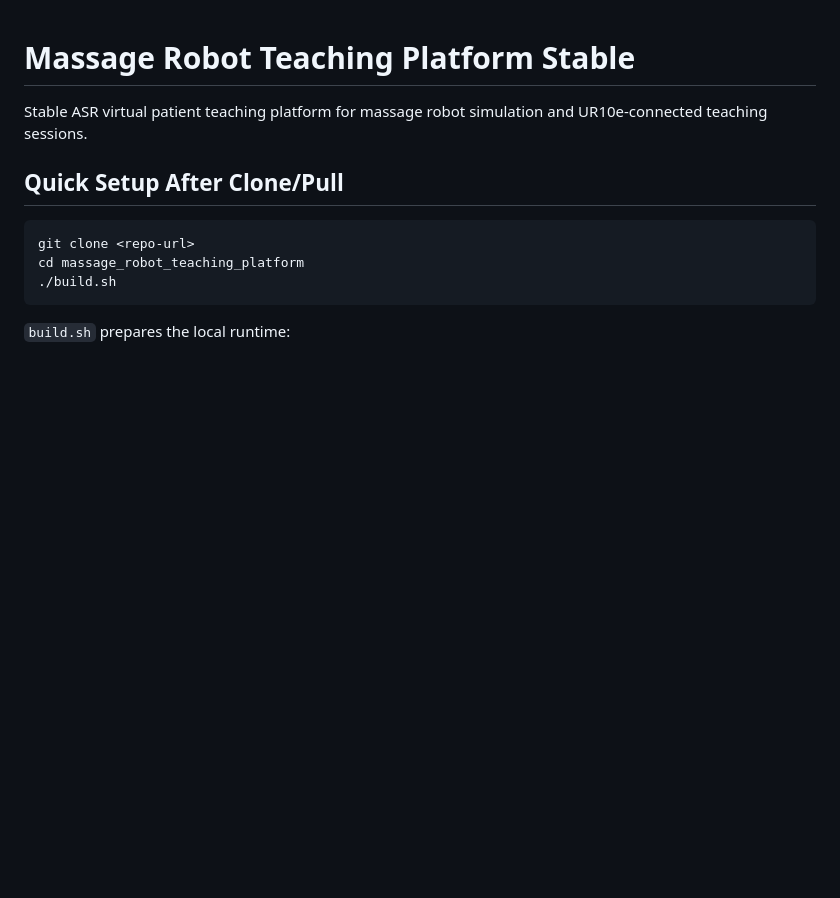
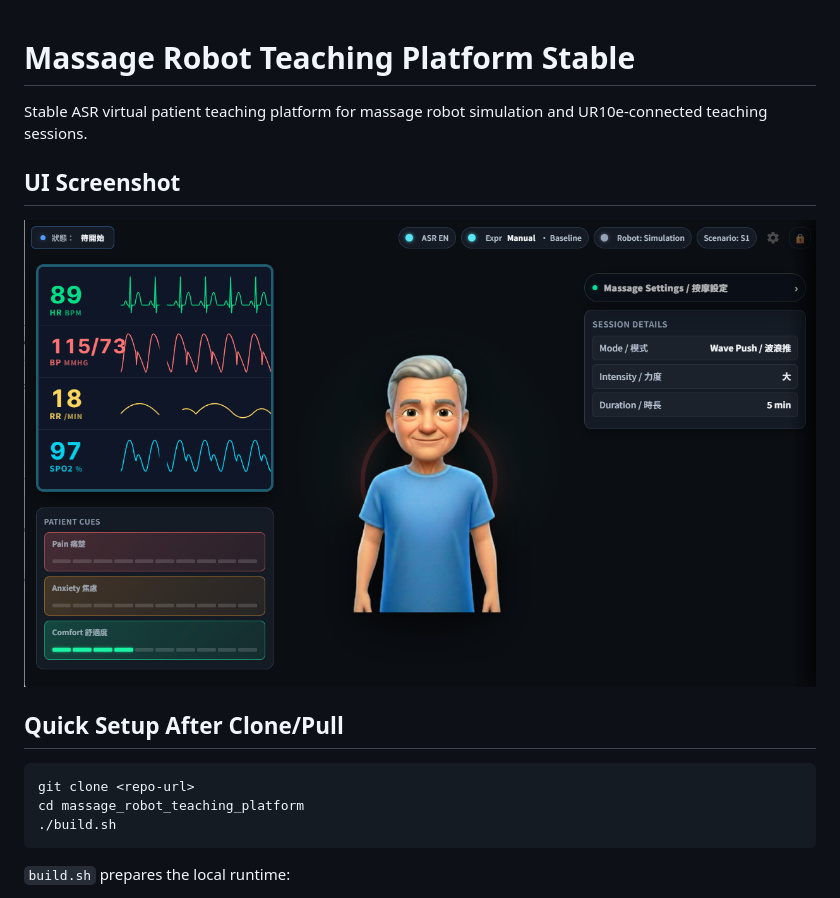
Before and after one commit to takiihor/massage_robot_teaching_platform, a Markdown page: README.md, the part around the change. Drawn GitHub-style; pictures changed too: photos/UI_screenshot.png (added); blank space fills up the shorter version.

Commit message:
Add UI screenshot to README

```diff
--- a/README.md
+++ b/README.md
@@ -1,6 +1,10 @@
 # Massage Robot Teaching Platform Stable
 
 Stable ASR virtual patient teaching platform for massage robot simulation and UR10e-connected teaching sessions.
+
+## UI Screenshot
+
+![Massage Robot Teaching Platform UI](photos/UI_screenshot.png)
 
 ## Quick Setup After Clone/Pull
 
```
